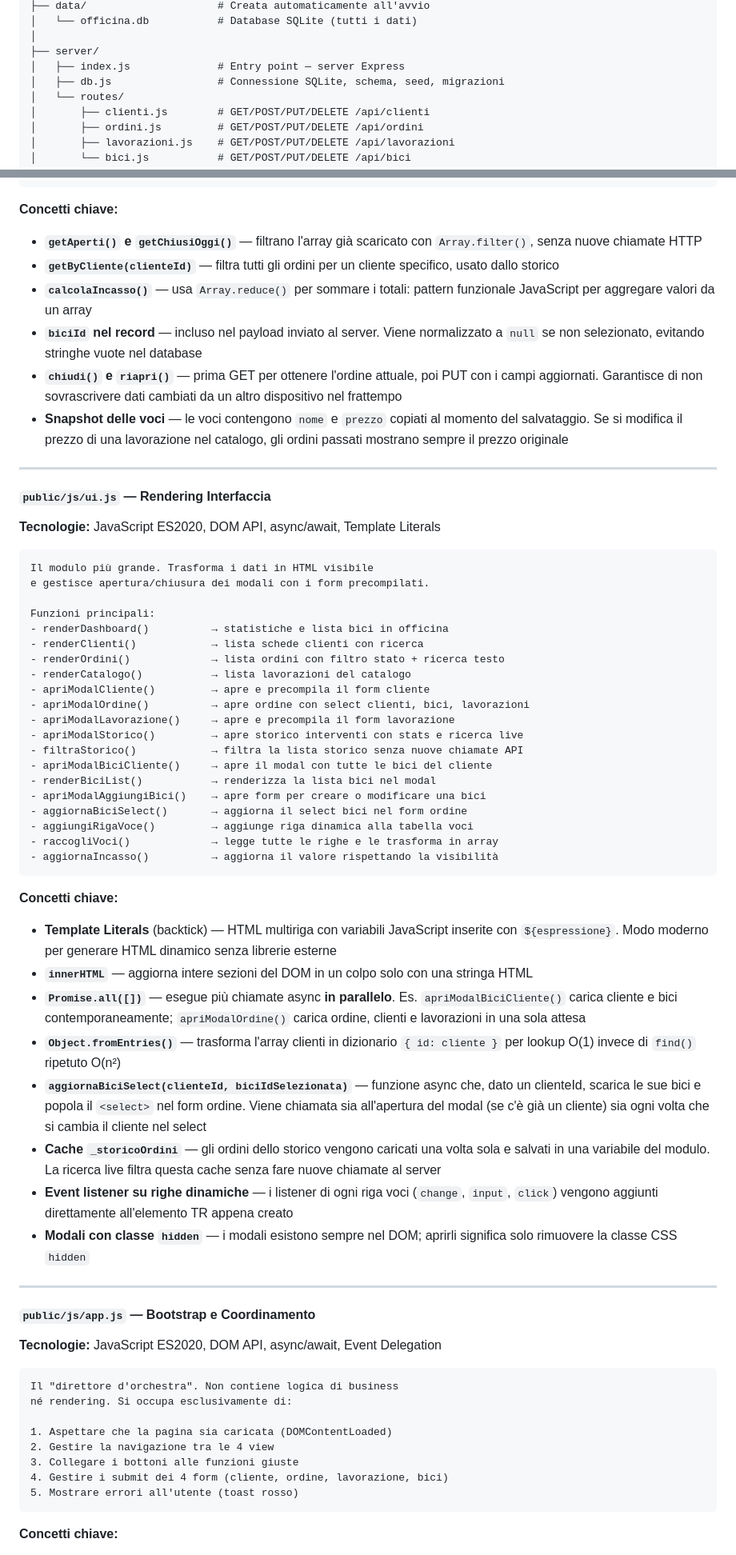
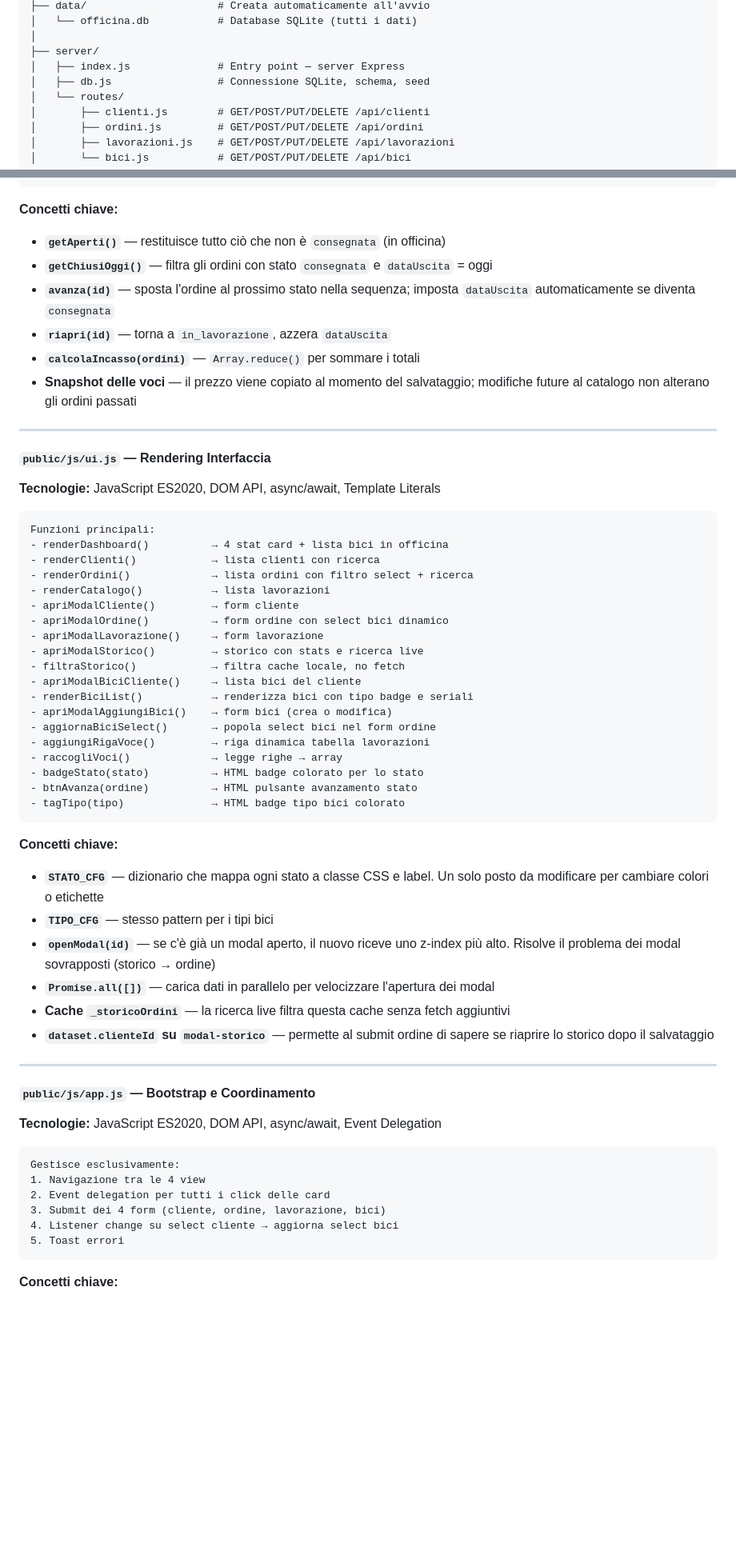
Before and after one commit to federfana/CicloDesk, a Markdown page: README.md, 2 parts joined by grey strips. Shown at 80% size. Rendered like a GitHub page; blank space fills up the shorter version.

````diff
--- a/README.md
+++ b/README.md
@@ -56,7 +56,7 @@ ciclodesk/
 │
 ├── server/
 │   ├── index.js              # Entry point — server Express
-│   ├── db.js                 # Connessione SQLite, schema, seed, migrazioni
+│   ├── db.js                 # Connessione SQLite, schema, seed
 │   └── routes/
 │       ├── clienti.js        # GET/POST/PUT/DELETE /api/clienti
 │       ├── ordini.js         # GET/POST/PUT/DELETE /api/ordini
@@ -545,12 +542,12 @@ Metodi: getAll, findById, getByCliente, getAperti,
 
 **Concetti chiave:**
 
-- **`getAperti()` e `getChiusiOggi()`** — filtrano l'array già scaricato con `Array.filter()`, senza nuove chiamate HTTP
-- **`getByCliente(clienteId)`** — filtra tutti gli ordini per un cliente specifico, usato dallo storico
-- **`calcolaIncasso()`** — usa `Array.reduce()` per sommare i totali: pattern funzionale JavaScript per aggregare valori da un array
-- **`biciId` nel record** — incluso nel payload inviato al server. Viene normalizzato a `null` se non selezionato, evitando stringhe vuote nel database
-- **`chiudi()` e `riapri()`** — prima GET per ottenere l'ordine attuale, poi PUT con i campi aggiornati. Garantisce di non sovrascrivere dati cambiati da un altro dispositivo nel frattempo
-- **Snapshot delle voci** — le voci contengono `nome` e `prezzo` copiati al momento del salvataggio. Se si modifica il prezzo di una lavorazione nel catalogo, gli ordini passati mostrano sempre il prezzo originale
+- **`getAperti()`** — restituisce tutto ciò che non è `consegnata` (in officina)
+- **`getChiusiOggi()`** — filtra gli ordini con stato `consegnata` e `dataUscita` = oggi
+- **`avanza(id)`** — sposta l'ordine al prossimo stato nella sequenza; imposta `dataUscita` automaticamente se diventa `consegnata`
+- **`riapri(id)`** — torna a `in_lavorazione`, azzera `dataUscita`
+- **`calcolaIncasso(ordini)`** — `Array.reduce()` per sommare i totali
+- **Snapshot delle voci** — il prezzo viene copiato al momento del salvataggio; modifiche future al catalogo non alterano gli ordini passati
 
 ---
 
@@ -559,38 +556,35 @@ Metodi: getAll, findById, getByCliente, getAperti,
 **Tecnologie:** JavaScript ES2020, DOM API, async/await, Template Literals
 
 ```
-Il modulo più grande. Trasforma i dati in HTML visibile
-e gestisce apertura/chiusura dei modali con i form precompilati.
-
 Funzioni principali:
-- renderDashboard()          → statistiche e lista bici in officina
-- renderClienti()            → lista schede clienti con ricerca
-- renderOrdini()             → lista ordini con filtro stato + ricerca testo
-- renderCatalogo()           → lista lavorazioni del catalogo
-- apriModalCliente()         → apre e precompila il form cliente
-- apriModalOrdine()          → apre ordine con select clienti, bici, lavorazioni
-- apriModalLavorazione()     → apre e precompila il form lavorazione
-- apriModalStorico()         → apre storico interventi con stats e ricerca live
-- filtraStorico()            → filtra la lista storico senza nuove chiamate API
-- apriModalBiciCliente()     → apre il modal con tutte le bici del cliente
-- renderBiciList()           → renderizza la lista bici nel modal
-- apriModalAggiungiBici()    → apre form per creare o modificare una bici
-- aggiornaBiciSelect()       → aggiorna il select bici nel form ordine
-- aggiungiRigaVoce()         → aggiunge riga dinamica alla tabella voci
-- raccogliVoci()             → legge tutte le righe e le trasforma in array
-- aggiornaIncasso()          → aggiorna il valore rispettando la visibilità
+- renderDashboard()          → 4 stat card + lista bici in officina
+- renderClienti()            → lista clienti con ricerca
+- renderOrdini()             → lista ordini con filtro select + ricerca
+- renderCatalogo()           → lista lavorazioni
+- apriModalCliente()         → form cliente
+- apriModalOrdine()          → form ordine con select bici dinamico
+- apriModalLavorazione()     → form lavorazione
+- apriModalStorico()         → storico con stats e ricerca live
+- filtraStorico()            → filtra cache locale, no fetch
+- apriModalBiciCliente()     → lista bici del cliente
+- renderBiciList()           → renderizza bici con tipo badge e seriali
+- apriModalAggiungiBici()    → form bici (crea o modifica)
+- aggiornaBiciSelect()       → popola select bici nel form ordine
+- aggiungiRigaVoce()         → riga dinamica tabella lavorazioni
+- raccogliVoci()             → legge righe → array
+- badgeStato(stato)          → HTML badge colorato per lo stato
+- btnAvanza(ordine)          → HTML pulsante avanzamento stato
+- tagTipo(tipo)              → HTML badge tipo bici colorato
 ```
 
 **Concetti chiave:**
 
-- **Template Literals** (backtick) — HTML multiriga con variabili JavaScript inserite con `${espressione}`. Modo moderno per generare HTML dinamico senza librerie esterne
-- **`innerHTML`** — aggiorna intere sezioni del DOM in un colpo solo con una stringa HTML
-- **`Promise.all([])`** — esegue più chiamate async **in parallelo**. Es. `apriModalBiciCliente()` carica cliente e bici contemporaneamente; `apriModalOrdine()` carica ordine, clienti e lavorazioni in una sola attesa
-- **`Object.fromEntries()`** — trasforma l'array clienti in dizionario `{ id: cliente }` per lookup O(1) invece di `find()` ripetuto O(n²)
-- **`aggiornaBiciSelect(clienteId, biciIdSelezionata)`** — funzione async che, dato un clienteId, scarica le sue bici e popola il `<select>` nel form ordine. Viene chiamata sia all'apertura del modal (se c'è già un cliente) sia ogni volta che si cambia il cliente nel select
-- **Cache `_storicoOrdini`** — gli ordini dello storico vengono caricati una volta sola e salvati in una variabile del modulo. La ricerca live filtra questa cache senza fare nuove chiamate al server
-- **Event listener su righe dinamiche** — i listener di ogni riga voci (`change`, `input`, `click`) vengono aggiunti direttamente all'elemento TR appena creato
-- **Modali con classe `hidden`** — i modali esistono sempre nel DOM; aprirli significa solo rimuovere la classe CSS `hidden`
+- **`STATO_CFG`** — dizionario che mappa ogni stato a classe CSS e label. Un solo posto da modificare per cambiare colori o etichette
+- **`TIPO_CFG`** — stesso pattern per i tipi bici
+- **`openModal(id)`** — se c'è già un modal aperto, il nuovo riceve uno z-index più alto. Risolve il problema dei modal sovrapposti (storico → ordine)
+- **`Promise.all([])`** — carica dati in parallelo per velocizzare l'apertura dei modal
+- **Cache `_storicoOrdini`** — la ricerca live filtra questa cache senza fetch aggiuntivi
+- **`dataset.clienteId` su `modal-storico`** — permette al submit ordine di sapere se riaprire lo storico dopo il salvataggio
 
 ---
 
@@ -599,14 +593,12 @@ Funzioni principali:
 **Tecnologie:** JavaScript ES2020, DOM API, async/await, Event Delegation
 
 ```
-Il "direttore d'orchestra". Non contiene logica di business
-né rendering. Si occupa esclusivamente di:
-
-1. Aspettare che la pagina sia caricata (DOMContentLoaded)
-2. Gestire la navigazione tra le 4 view
-3. Collegare i bottoni alle funzioni giuste
-4. Gestire i submit dei 4 form (cliente, ordine, lavorazione, bici)
-5. Mostrare errori all'utente (toast rosso)
+Gestisce esclusivamente:
+1. Navigazione tra le 4 view
+2. Event delegation per tutti i click delle card
+3. Submit dei 4 form (cliente, ordine, lavorazione, bici)
+4. Listener change su select cliente → aggiorna select bici
+5. Toast errori
 ```
 
 **Concetti chiave:**
````
Also changed, not shown: other parts of README.md (+199 -251 lines).
